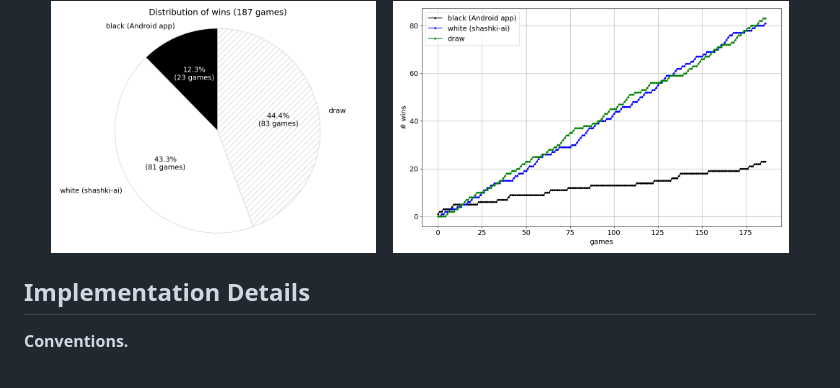
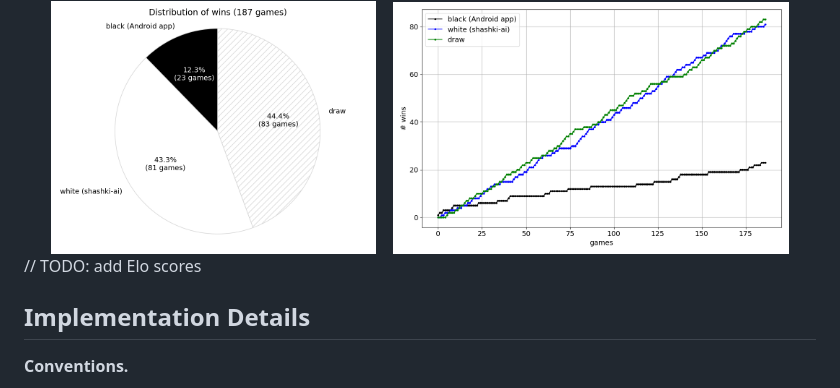
Before and after one commit to mpcal/shashki-ai, a Markdown page: README.md, the part around the change. Drawn GitHub-style.

```diff
--- a/README.md
+++ b/README.md
@@ -183,6 +183,7 @@ outperformed the Android app, winning 81 games while the Android app won 23.
 <a href="img/wins_over_time.png"><img src="img/wins_over_time.png" width="50%"/></a>
 </div>
 
+// TODO: add Elo scores
 
 ## Implementation Details
 **Conventions.**
```
